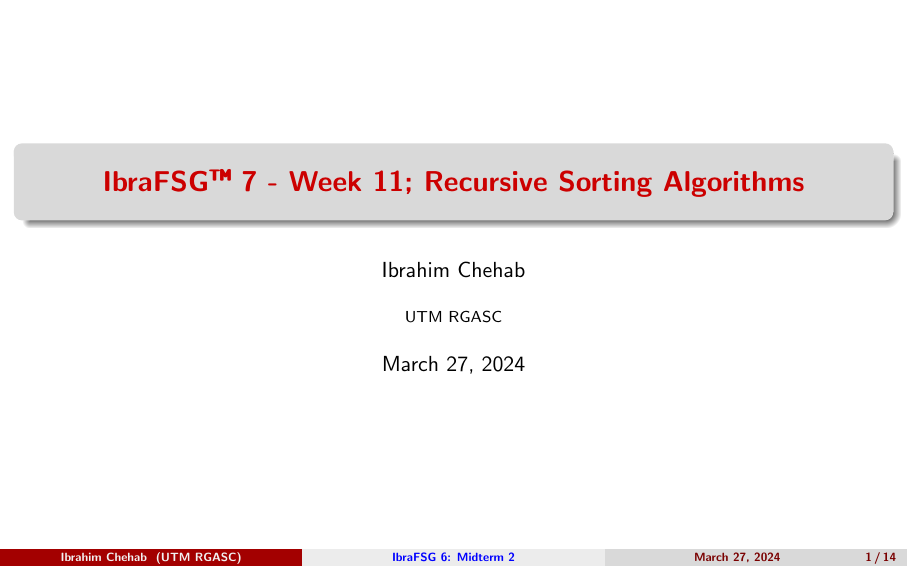
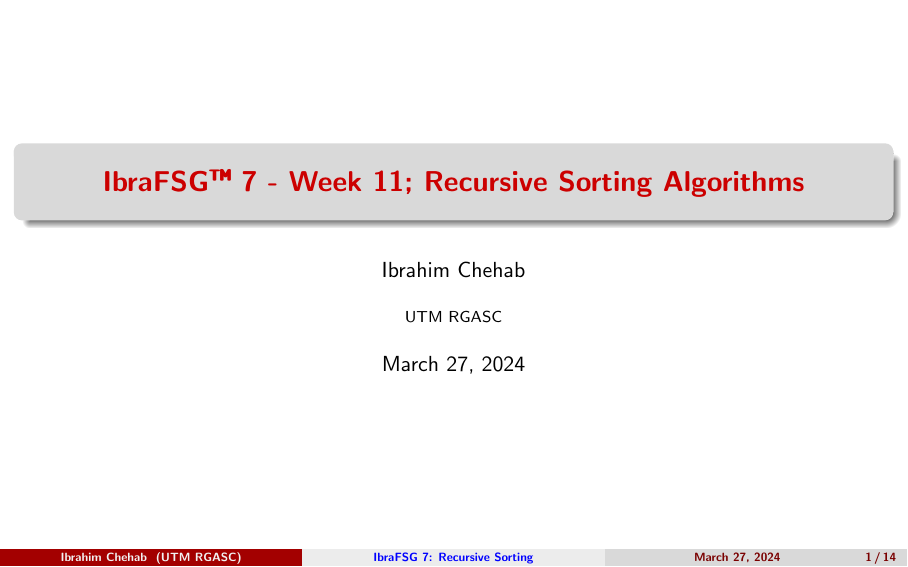
Before and after one commit to IbraTech04/CSC148-FSG-Slides-2024, LaTeX slides (Week 11 - Recursive Sorting Algorithms/slides.tex): page 1 of 30. Compiled offline with pdfLaTeX.

Commit message:
fixed slides

```diff
--- a/Week 11 - Recursive Sorting Algorithms/slides.tex
+++ b/Week 11 - Recursive Sorting Algorithms/slides.tex
@@ -46,7 +46,7 @@
 % \pgfpagesuselayout{resize to}[%
 %   physical paper width=8in, physical paper height=6in]
 
-\title[IbraFSG 6: Midterm 2]{IbraFSG\texttrademark{} 7 - Week 11; Recursive Sorting Algorithms}
+\title[IbraFSG 7: Recursive Sorting]{IbraFSG\texttrademark{} 7 - Week 11; Recursive Sorting Algorithms}
 
 
 \author{Ibrahim Chehab}
```
Also changed, not shown: Week 11 - Recursive Sorting Algorithms/slides.pdf.
